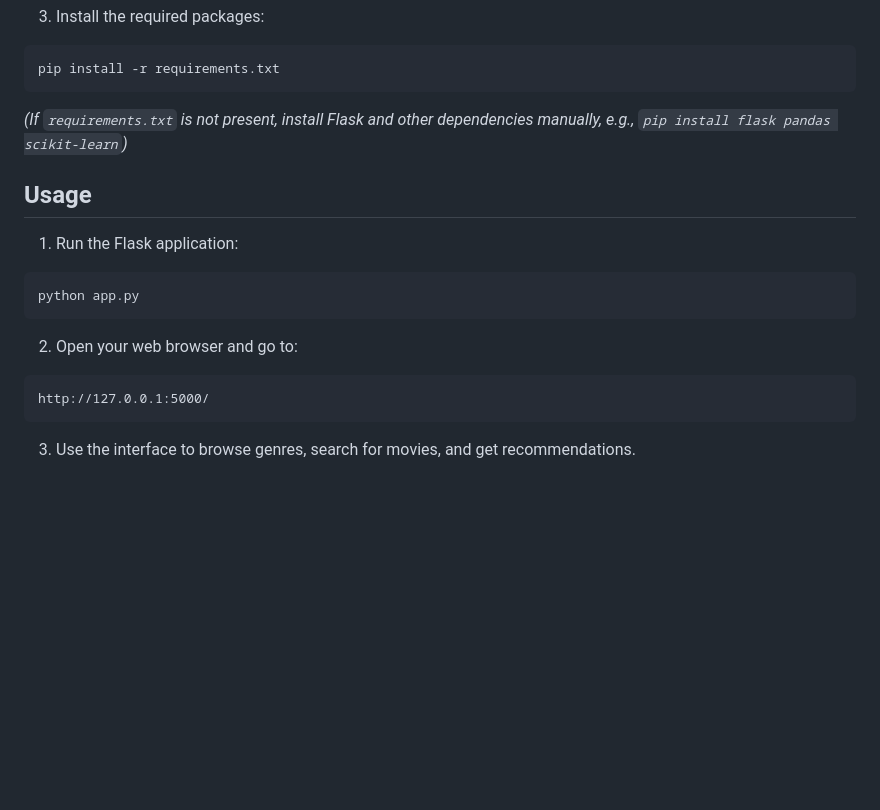
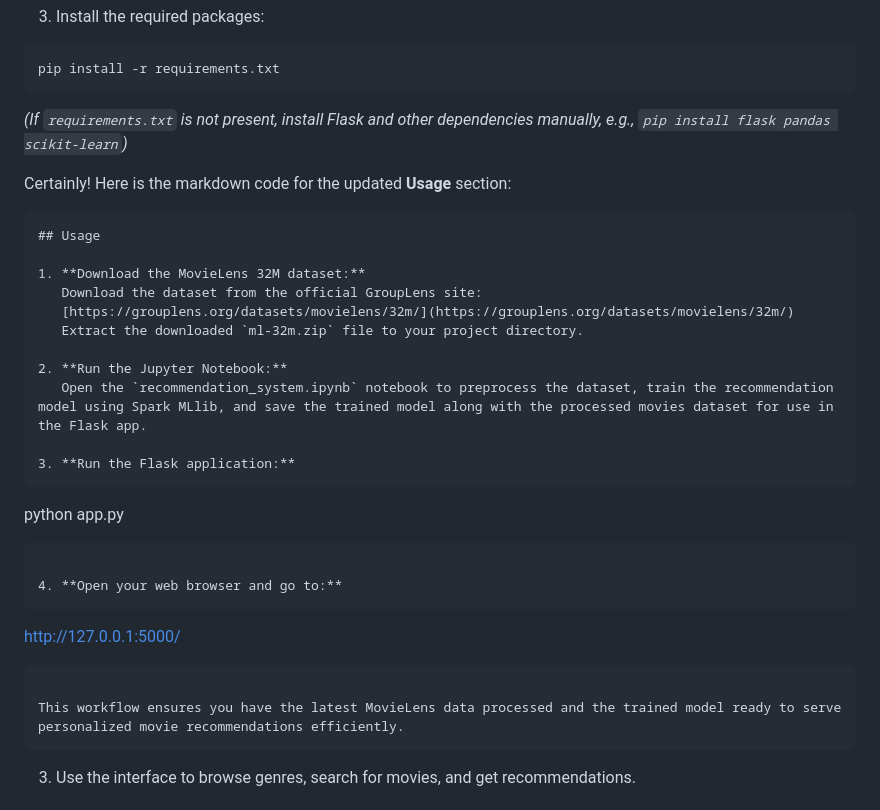
Before and after one commit to tahaxd77/movie_rec_system, a Markdown page: README.md, the part around the change. GitHub-like rendering; blank space fills up the shorter version.

````diff
--- a/README.md
+++ b/README.md
@@ -64,20 +64,31 @@ pip install -r requirements.txt
 
 *(If `requirements.txt` is not present, install Flask and other dependencies manually, e.g., `pip install flask pandas scikit-learn`)*
 
+Certainly! Here is the markdown code for the updated **Usage** section:
+
+```markdown
 ## Usage
 
-1. Run the Flask application:
+1. **Download the MovieLens 32M dataset:**
+   Download the dataset from the official GroupLens site:
+   [https://grouplens.org/datasets/movielens/32m/](https://grouplens.org/datasets/movielens/32m/)
+   Extract the downloaded `ml-32m.zip` file to your project directory.
 
-```bash
-python app.py
+2. **Run the Jupyter Notebook:**
+   Open the `recommendation_system.ipynb` notebook to preprocess the dataset, train the recommendation model using Spark MLlib, and save the trained model along with the processed movies dataset for use in the Flask app.
+
+3. **Run the Flask application:**
+   ```
+   python app.py
+   ```
+
+4. **Open your web browser and go to:**
+   ```
+   http://127.0.0.1:5000/
+   ```
+
+This workflow ensures you have the latest MovieLens data processed and the trained model ready to serve personalized movie recommendations efficiently.
 ```
-
-2. Open your web browser and go to:
-
-```
-http://127.0.0.1:5000/
-```
-
 3. Use the interface to browse genres, search for movies, and get recommendations.
 
 ## Project Structure
````
